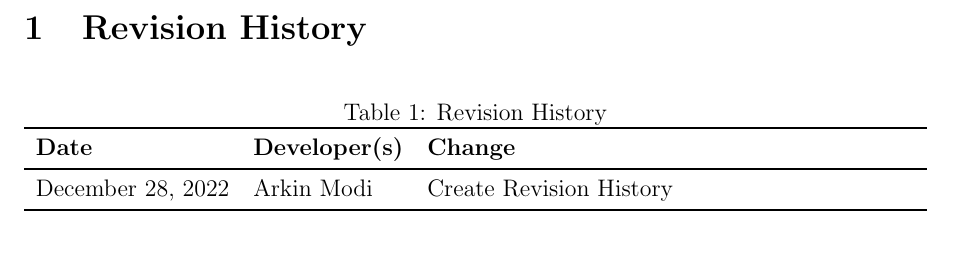
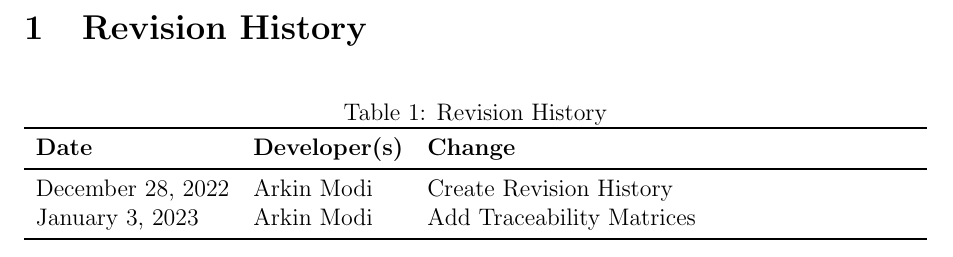
Before and after one commit to arkinmodi/project-sayyara, a LaTeX document (docs/Design/SoftArchitecture/MG.tex): part of page 2 of 14, cut so that both start at the same text. Compiled offline with pdfLaTeX.

Commit message:
add revision history

```diff
--- a/docs/Design/SoftArchitecture/MG.tex
+++ b/docs/Design/SoftArchitecture/MG.tex
@@ -51,9 +51,10 @@
 	\caption{Revision History} \label{TblRevisionHistory}
 	\begin{tabularx}{\textwidth}{llX}
 		\toprule
-		\textbf{Date}     & \textbf{Developer(s)} & \textbf{Change}         \\
+		\textbf{Date}     & \textbf{Developer(s)} & \textbf{Change}           \\
 		\midrule
-		December 28, 2022 & Arkin Modi            & Create Revision History \\
+		December 28, 2022 & Arkin Modi            & Create Revision History   \\
+		January 3, 2023   & Arkin Modi            & Add Traceability Matrices \\
 		\bottomrule
 	\end{tabularx}
 \end{table}
```
